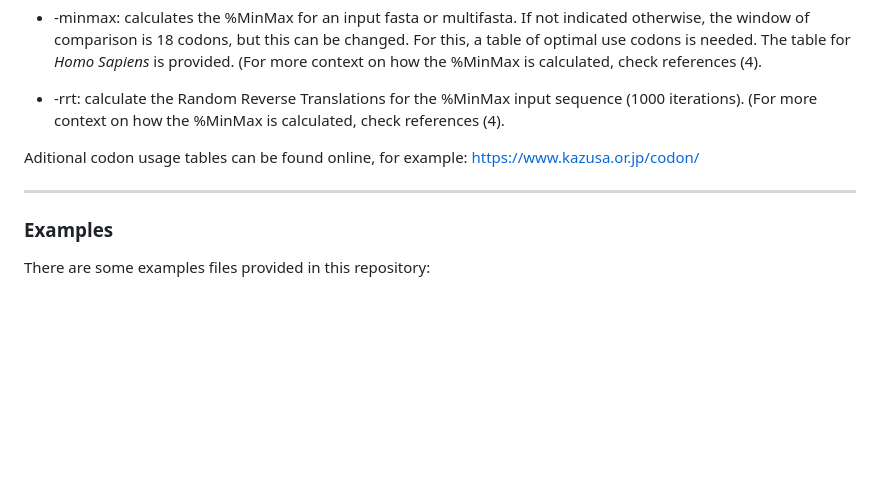
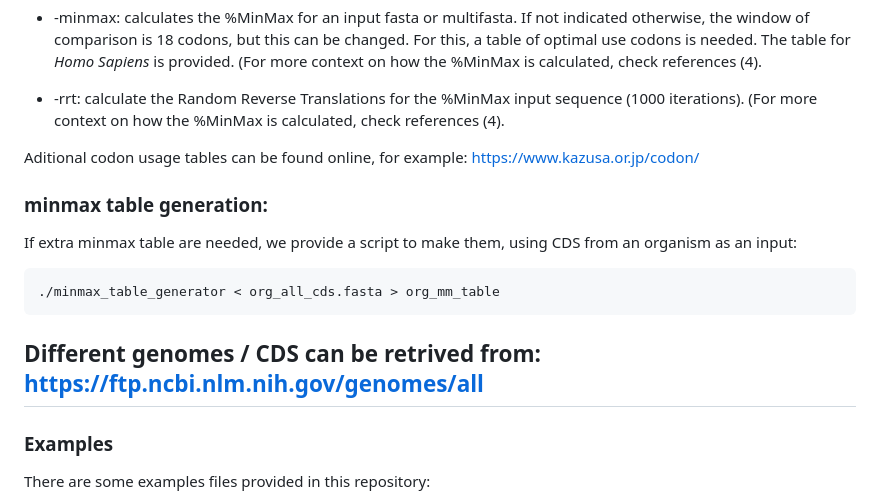
Before and after one commit to Juanmacdonagh17/coconut_repo, a Markdown page: README.md, the part around the change. GitHub-like rendering; blank space fills up the shorter version.

Commit message:
mm tables

````diff
--- a/README.md
+++ b/README.md
@@ -99,6 +99,15 @@ Using the -help flag will provide a list of all available commands, but here is
 
 Aditional codon usage tables can be found online, for example: https://www.kazusa.or.jp/codon/
 
+### minmax table generation:
+
+If extra minmax table are needed, we provide a script to make them, using CDS from an organism as an input:
+
+```bash
+./minmax_table_generator < org_all_cds.fasta > org_mm_table
+```
+
+Different genomes / CDS can be retrived from: https://ftp.ncbi.nlm.nih.gov/genomes/all
 ---
 ### Examples
 
````
